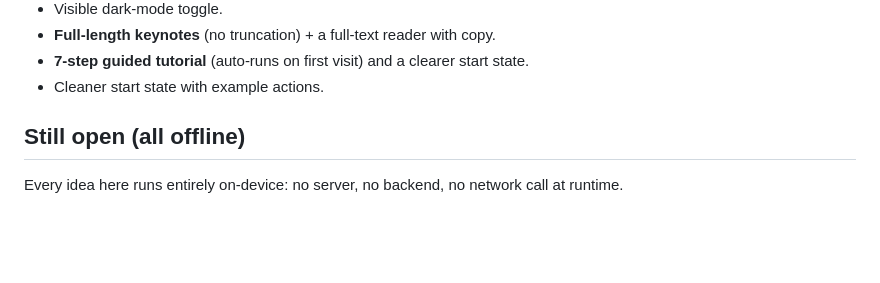
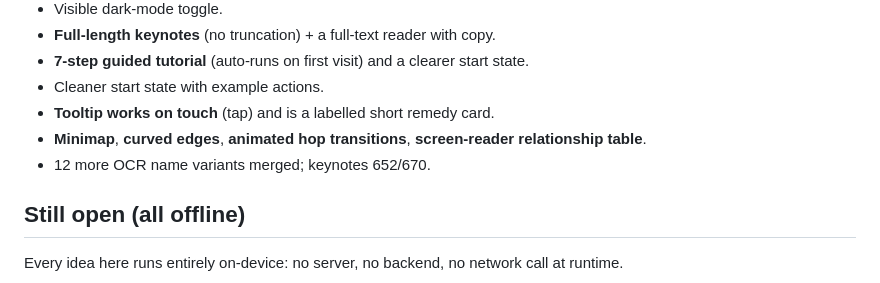
Before and after one commit to drsamonline/remedy-relationship-explorer, a Markdown page: docs/enhancements.md, the part around the change. GitHub-like rendering; blank space fills up the shorter version.

Commit message:
v1.5.0: touch tooltip, minimap, curved edges, animations, a11y table (docs/enhancements.md)

```diff
--- a/docs/enhancements.md
+++ b/docs/enhancements.md
@@ -16,6 +16,9 @@
 - **Full-length keynotes** (no truncation) + a full-text reader with copy.
 - **7-step guided tutorial** (auto-runs on first visit) and a clearer start state.
 - Cleaner start state with example actions.
+- **Tooltip works on touch** (tap) and is a labelled short remedy card.
+- **Minimap**, **curved edges**, **animated hop transitions**, **screen-reader relationship table**.
+- 12 more OCR name variants merged; keynotes 652/670.
 
 ## Still open (all offline)
 
```
